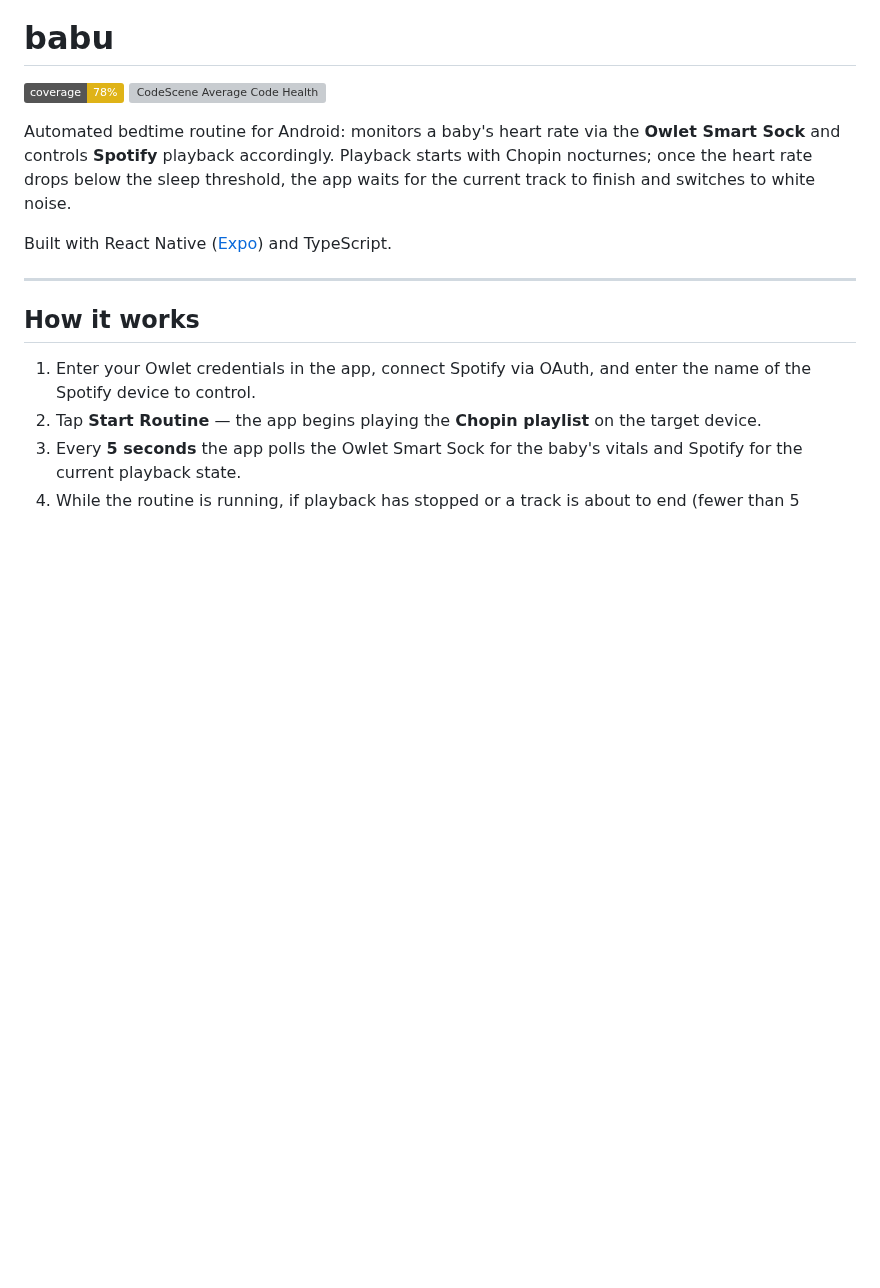
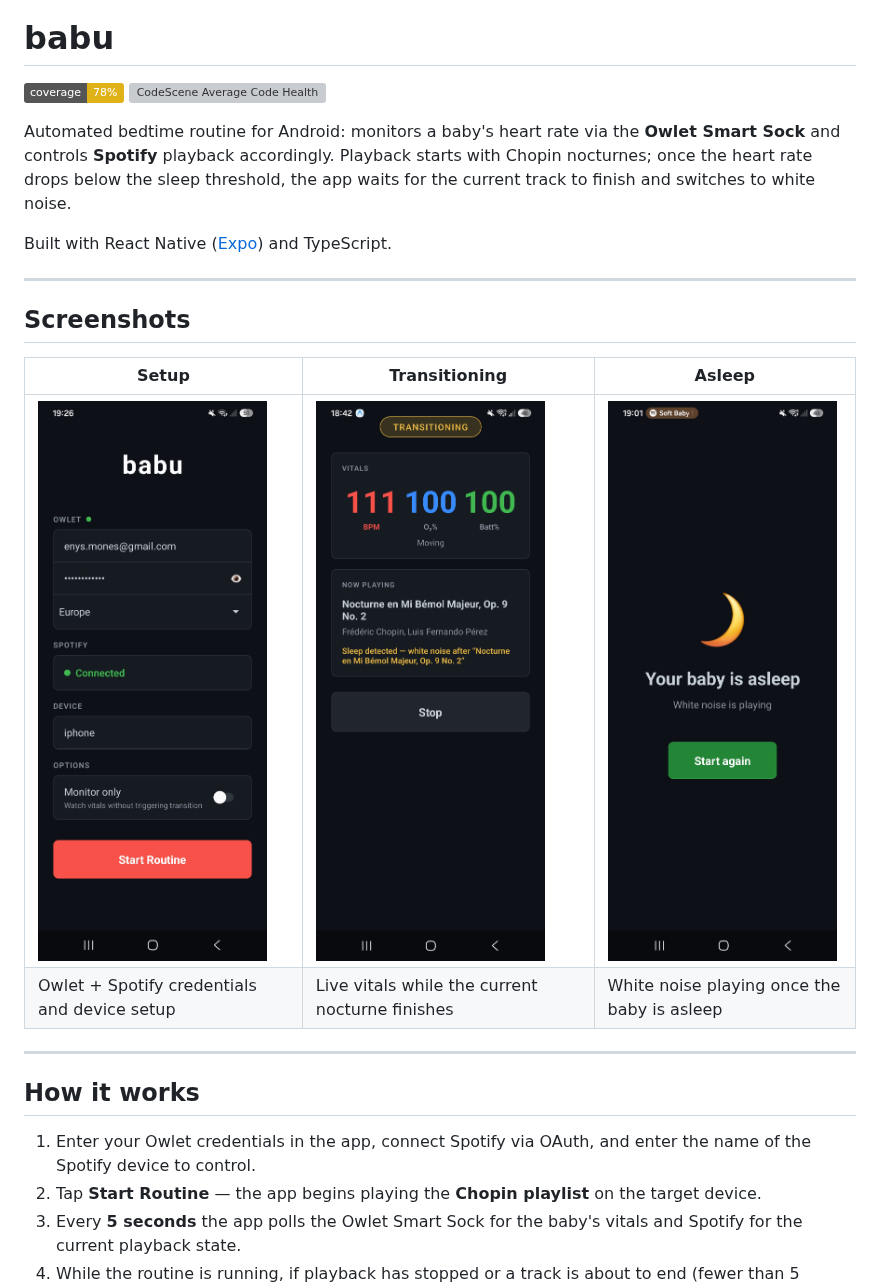
Before and after one commit to synesenom/babu, a Markdown page: README.md, the part around the change. GitHub-like rendering; pictures changed too: docs/screenshots/done-screen.jpg (added), docs/screenshots/setup-screen.jpg (added), docs/screenshots/transitioning-screen.jpg (added); badges without logos; blank space fills up the shorter version; grey boxes are pictures that could not be loaded.

Commit message:
Add app screenshots to README
Adds setup, transitioning, and asleep screen screenshots under
docs/screenshots and a Screenshots section in the README.

```diff
--- a/README.md
+++ b/README.md
@@ -6,6 +6,15 @@
 Automated bedtime routine for Android: monitors a baby's heart rate via the **Owlet Smart Sock** and controls **Spotify** playback accordingly. Playback starts with Chopin nocturnes; once the heart rate drops below the sleep threshold, the app waits for the current track to finish and switches to white noise.
 
 Built with React Native ([Expo](https://expo.dev)) and TypeScript.
+
+---
+
+## Screenshots
+
+| Setup | Transitioning | Asleep |
+|---|---|---|
+| ![Setup screen](docs/screenshots/setup-screen.jpg) | ![Transitioning screen](docs/screenshots/transitioning-screen.jpg) | ![Done screen](docs/screenshots/done-screen.jpg) |
+| Owlet + Spotify credentials and device setup | Live vitals while the current nocturne finishes | White noise playing once the baby is asleep |
 
 ---
 
```
